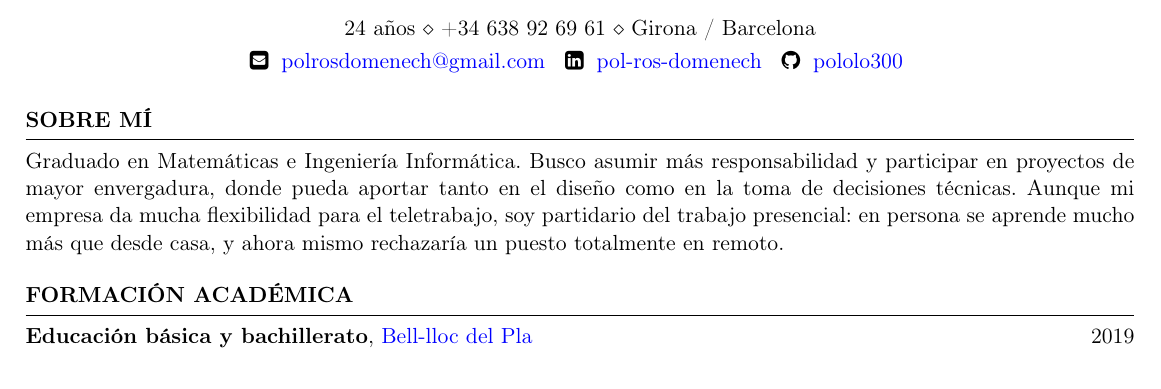
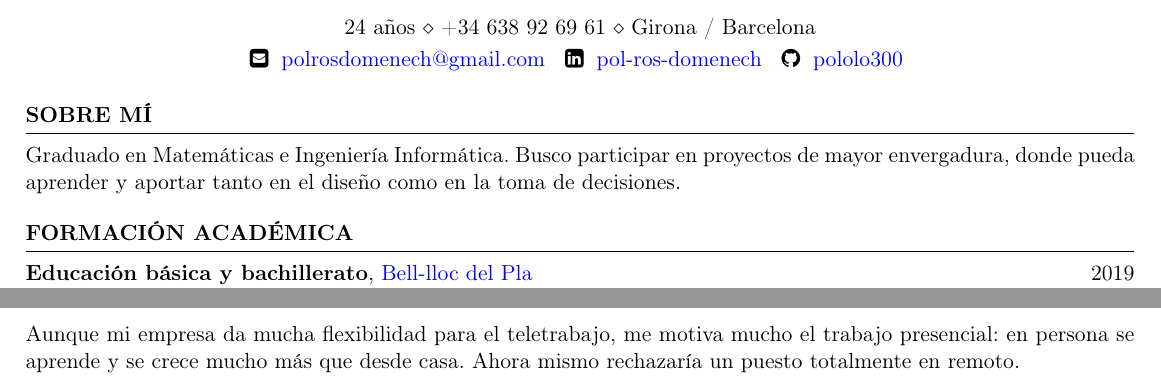
Before and after one commit to pololo300/cv, a LaTeX CV (cv-es.tex): part of page 1 of 2 before the commit and two parts of pages 1 and 2 of 2 after it, the two joined at a grey line, cut so that both start at the same text. Compiled offline with pdfLaTeX.

Commit message:
Corregir introducción y mover la preferencia por el presencial a Motivaciones

```diff
--- a/cv-es.tex
+++ b/cv-es.tex
@@ -26,13 +26,9 @@
 \begin{document}
 
 \begin{rSection}{Sobre mí}
-  Graduado en Matemáticas e Ingeniería Informática. Busco asumir más
-  responsabilidad y participar en proyectos de mayor envergadura,
-  donde pueda aportar tanto en el diseño como en la toma de decisiones
-  técnicas. Aunque mi empresa da mucha flexibilidad para el
-  teletrabajo, soy partidario del trabajo presencial: en persona se
-  aprende mucho más que desde casa, y ahora mismo rechazaría un puesto
-  totalmente en remoto.
+  Graduado en Matemáticas e Ingeniería Informática. Busco participar en
+  proyectos de mayor envergadura, donde pueda aprender y aportar tanto en
+  el diseño como en la toma de decisiones.
 \end{rSection}
 
 \begin{rSection}{Formación académica}
@@ -133,6 +129,10 @@
   profesionalmente me gusta más tomar decisiones, diseñar y tratar con
   gente, así que quiero seguir profundizando en mis conocimientos y
   especializarme por esa vía.
+
+  Aunque mi empresa da mucha flexibilidad para el teletrabajo, me motiva
+  mucho el trabajo presencial: en persona se aprende y se crece mucho más
+  que desde casa. Ahora mismo rechazaría un puesto totalmente en remoto.
 \end{rSection}
 
 \begin{rSection}{HABILIDADES}
```
Also changed, not shown: cv.tex (+8 -6 lines), cv-es.pdf, cv.pdf.
